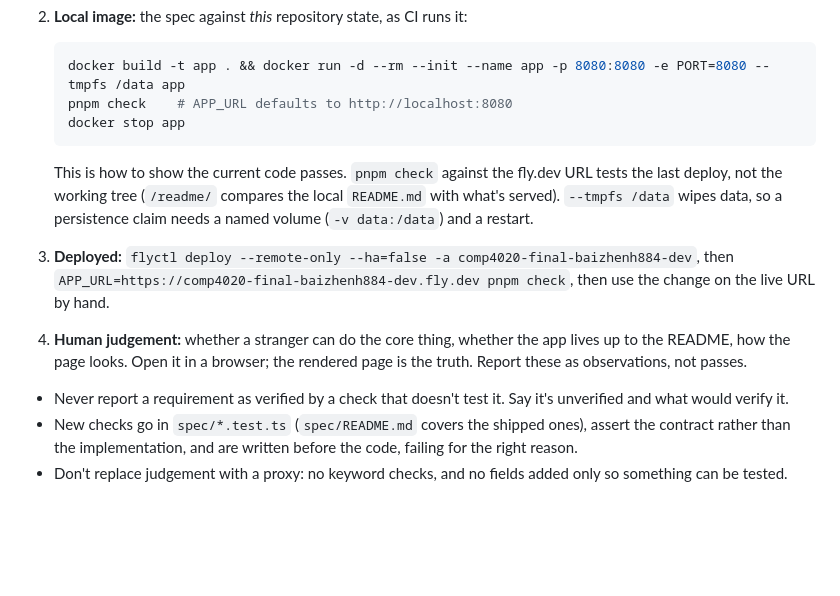
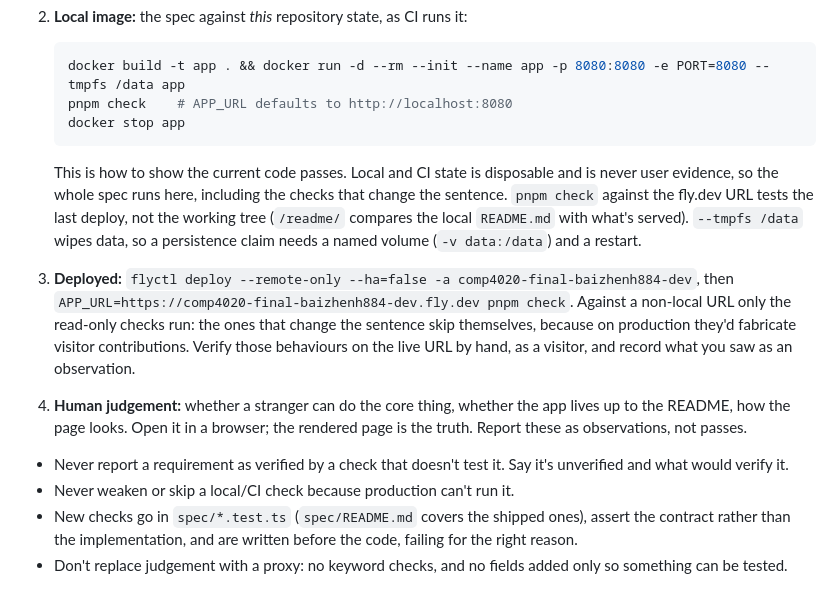
Before and after one commit to comp4020-agentic-coding-studio/comp4020-final-baizhenh884-dev, a Markdown page: CLAUDE.md, the part around one of its changes. Drawn GitHub-style; blank space fills up the shorter version.

````diff
--- a/CLAUDE.md
+++ b/CLAUDE.md
@@ -68,20 +82,26 @@ A check at one layer doesn't verify another. Say which layer a claim rests on.
    docker stop app
    ```
 
-   This is how to show the current code passes. `pnpm check` against the
+   This is how to show the current code passes. Local and CI state is
+   disposable and is never user evidence, so the whole spec runs here,
+   including the checks that change the sentence. `pnpm check` against the
    fly.dev URL tests the last deploy, not the working tree (`/readme/` compares
    the local `README.md` with what's served). `--tmpfs /data` wipes data, so a
    persistence claim needs a named volume (`-v data:/data`) and a restart.
 3. **Deployed:** `flyctl deploy --remote-only --ha=false -a
    comp4020-final-baizhenh884-dev`, then
-   `APP_URL=https://comp4020-final-baizhenh884-dev.fly.dev pnpm check`, then use
-   the change on the live URL by hand.
+   `APP_URL=https://comp4020-final-baizhenh884-dev.fly.dev pnpm check`. Against
+   a non-local URL only the read-only checks run: the ones that change the
+   sentence skip themselves, because on production they'd fabricate visitor
+   contributions. Verify those behaviours on the live URL by hand, as a
+   visitor, and record what you saw as an observation.
 4. **Human judgement:** whether a stranger can do the core thing, whether the
    app lives up to the README, how the page looks. Open it in a browser; the
    rendered page is the truth. Report these as observations, not passes.
 
 - Never report a requirement as verified by a check that doesn't test it. Say
   it's unverified and what would verify it.
+- Never weaken or skip a local/CI check because production can't run it.
 - New checks go in `spec/*.test.ts` (`spec/README.md` covers the shipped
   ones), assert the contract rather than the implementation, and are written
   before the code, failing for the right reason.
````
Also changed, not shown: other parts of CLAUDE.md (+52 -16 lines).
